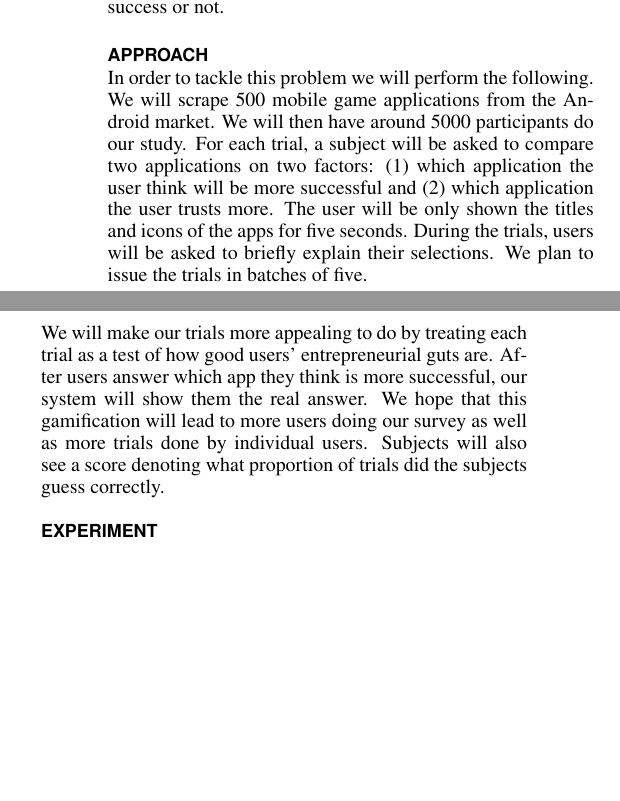
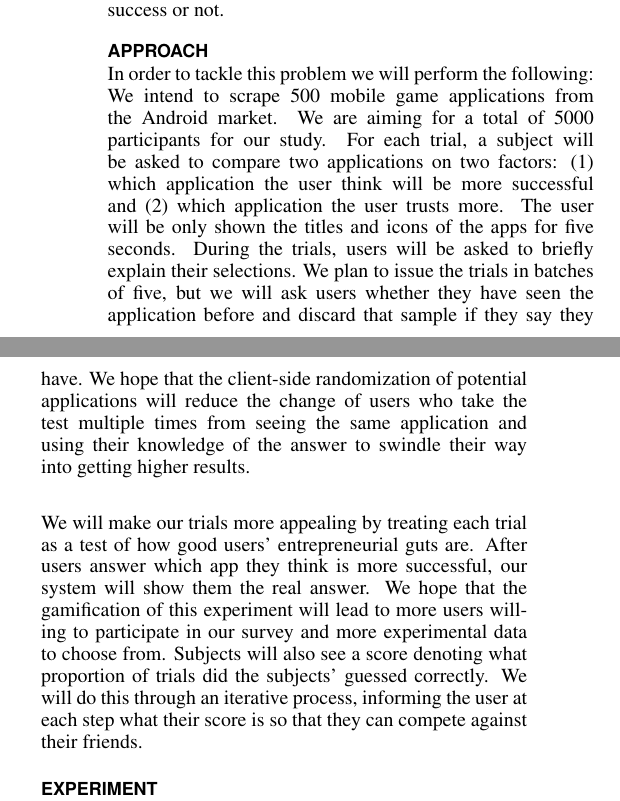
Before and after one commit to chihuahua/project-cs279, a LaTeX document (finalproject.tex, which reads sections/approach.tex): two parts of the columns of page 2 of 3, joined at a grey line, cut so that both start at the same text, the shorter picture padded with empty space. Compiled offline with pdfLaTeX.

Commit message:
Update approach.tex
Added updated detail

```diff
--- a/sections/approach.tex
+++ b/sections/approach.tex
@@ -2,11 +2,19 @@
 
 % This section should include a description of our technology / approach.
 % This is the technology-related section.
-In order to tackle this problem we will perform the following. We will scrape 500 mobile game applications from the Android market. We will then have around 5000 participants do our study. For each trial, a subject will be asked to compare two applications on two factors: (1) which application the user think will be more successful and (2) which application the user trusts more. The user will be only shown the titles and icons of the apps for five seconds. During the trials, users will be asked to briefly explain their selections. We plan to issue the trials in batches of five. \\
+In order to tackle this problem we will perform the following: We intend to scrape 500 mobile game applications from the Android market. We are aiming for a total of 5000 participants for our study. For each trial, a subject will be asked to compare two applications on two factors: (1) which application the user think will be more successful and (2) which application the user trusts more. The user will be only shown the titles and icons of the apps for five seconds. During the trials, users will be asked to briefly explain their selections. We plan to issue the trials in batches of five, but we will ask users whether they have seen the application before and discard that sample if they say they have.  We hope that the client-side randomization of potential applications will reduce the change of users who take the test multiple times from seeing the same application and using their knowledge of the answer to swindle their way into getting higher results. \\
 
-We will make our trials more appealing to do by treating each trial as a test of how good users' entrepreneurial guts are. After users answer which app they think is more successful, our system will show them the real answer. We hope that this gamification will lead to more users doing our survey as well as more trials done by individual users. Subjects will also see a score denoting what proportion of trials did the subjects guess correctly.
+We will make our trials more appealing by treating each trial as a test of how good users' entrepreneurial guts are. After users answer which app they think is more successful, our system will show them the real answer. We hope that the gamification of this experiment will lead to more users willing to participate in our survey and more experimental data to choose from. Subjects will also see a score denoting what proportion of trials did the subjects' guessed correctly.  We will do this through an iterative process, informing the user at each step what their score is so that they can compete against their friends.
 
 %\begin{itemize}
+%HOW GOOD IS YOUR ENTREPRENEURIAL GUT?
+%agreement to statement of privacy
+%two name of apps + their icons
+%option to opt-out if they've already seen app
+%which one do you think is more successful? (select one)
+%why do you think this one is more successful? (free-form comment)
+%result of whether they were right or wrong + score + try again!
+
 %\item Control for difference in application cost by only using free applications
 %\item Obtain approximately 500 mobile applications and 5000 participants
 %\item Utilize the application store: Preference towards Androids since they publicly provide download statistics
```
